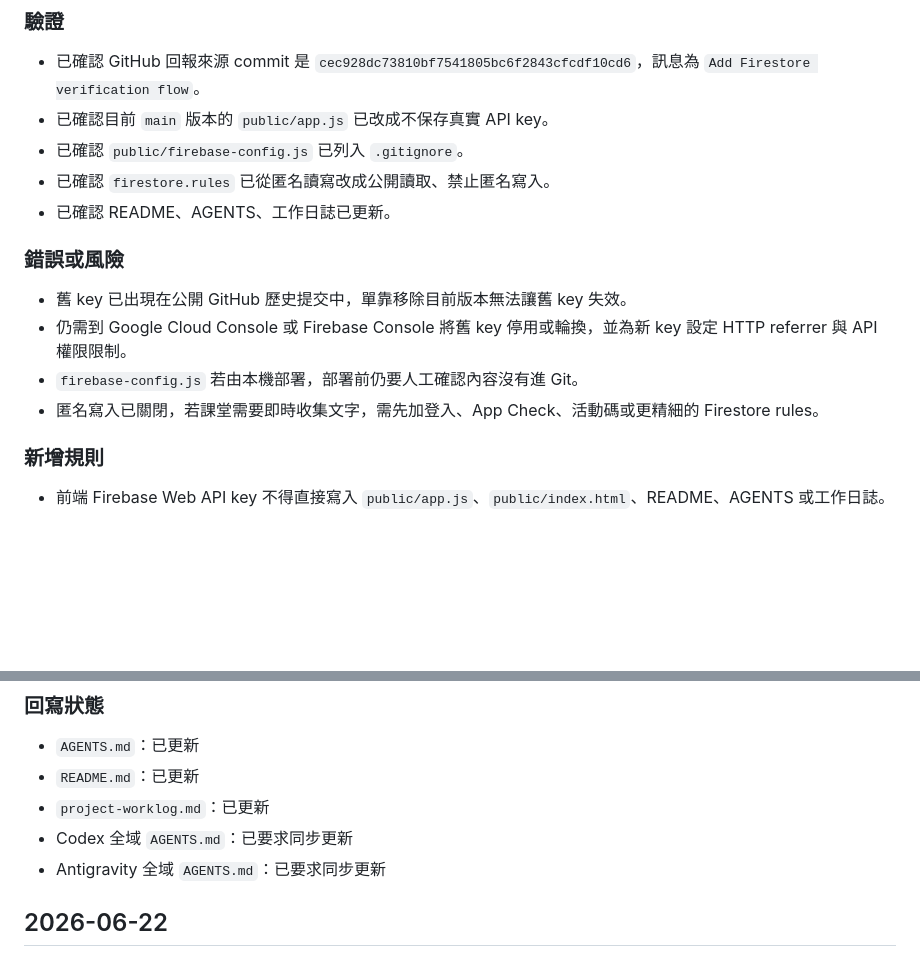
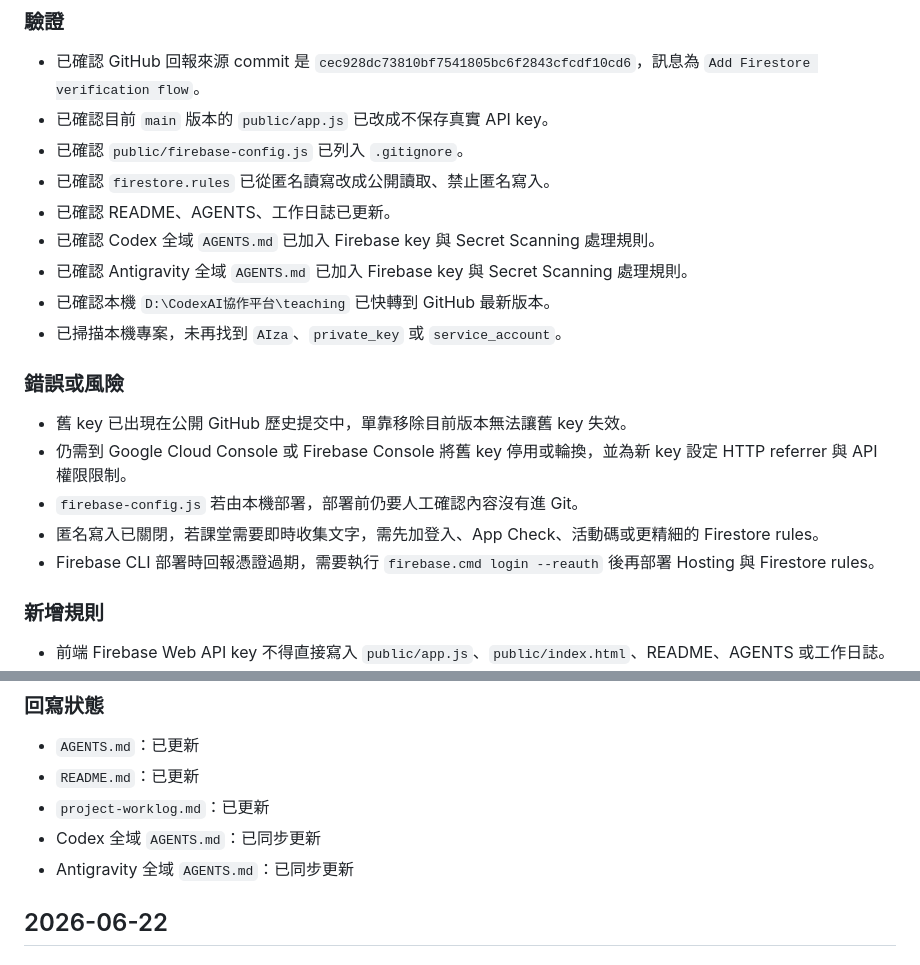
Before and after one commit to 594katchang-source/teaching-wordcloud, a Markdown page: project-worklog.md, 2 parts joined by grey strips. GitHub-like rendering; blank space fills up the shorter version.

Commit message:
Confirm global AGENTS sync in worklog

```diff
--- a/project-worklog.md
+++ b/project-worklog.md
@@ -26,6 +26,10 @@
 - 已確認 `public/firebase-config.js` 已列入 `.gitignore`。
 - 已確認 `firestore.rules` 已從匿名讀寫改成公開讀取、禁止匿名寫入。
 - 已確認 README、AGENTS、工作日誌已更新。
+- 已確認 Codex 全域 `AGENTS.md` 已加入 Firebase key 與 Secret Scanning 處理規則。
+- 已確認 Antigravity 全域 `AGENTS.md` 已加入 Firebase key 與 Secret Scanning 處理規則。
+- 已確認本機 `D:\CodexAI協作平台\teaching` 已快轉到 GitHub 最新版本。
+- 已掃描本機專案，未再找到 `AIza`、`private_key` 或 `service_account`。
 
 ### 錯誤或風險
 
@@ -33,6 +37,7 @@
 - 仍需到 Google Cloud Console 或 Firebase Console 將舊 key 停用或輪換，並為新 key 設定 HTTP referrer 與 API 權限限制。
 - `firebase-config.js` 若由本機部署，部署前仍要人工確認內容沒有進 Git。
 - 匿名寫入已關閉，若課堂需要即時收集文字，需先加登入、App Check、活動碼或更精細的 Firestore rules。
+- Firebase CLI 部署時回報憑證過期，需要執行 `firebase.cmd login --reauth` 後再部署 Hosting 與 Firestore rules。
 
 ### 新增規則
 
@@ -46,8 +51,8 @@
 - `AGENTS.md`：已更新
 - `README.md`：已更新
 - `project-worklog.md`：已更新
-- Codex 全域 `AGENTS.md`：已要求同步更新
-- Antigravity 全域 `AGENTS.md`：已要求同步更新
+- Codex 全域 `AGENTS.md`：已同步更新
+- Antigravity 全域 `AGENTS.md`：已同步更新
 
 ## 2026-06-22
 
```
